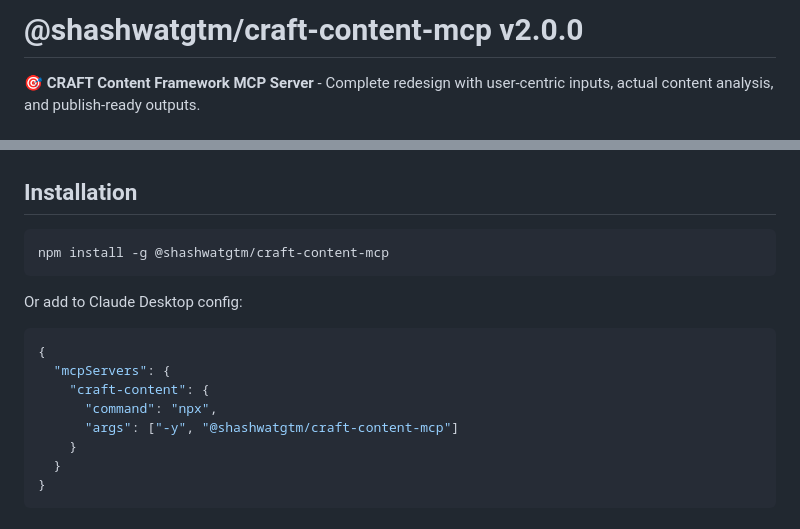
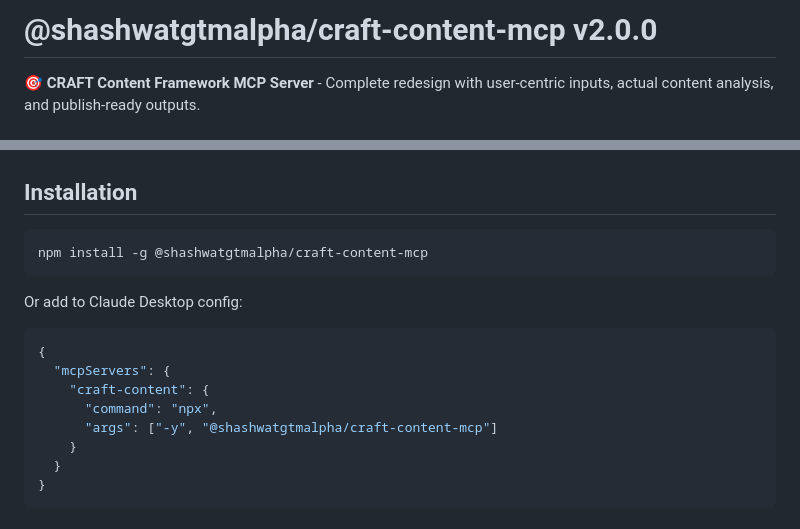
Before and after one commit to shashwatgtm/craft-content-mcp, a Markdown page: craft-content-mcp-v2/README.md, 2 parts joined by grey strips. GitHub-like rendering.

Commit message:
Update README with new package name and version 2.0.0

````diff
--- a/craft-content-mcp-v2/README.md
+++ b/craft-content-mcp-v2/README.md
@@ -1,4 +1,4 @@
-# @shashwatgtm/craft-content-mcp v2.0.0
+# @shashwatgtmalpha/craft-content-mcp v2.0.0
 
 🎯 **CRAFT Content Framework MCP Server** - Complete redesign with user-centric inputs, actual content analysis, and publish-ready outputs.
 
@@ -26,7 +26,7 @@ Every tool was redesigned using **chain of thought from the user's perspective**
 ## Installation
 
 ```bash
-npm install -g @shashwatgtm/craft-content-mcp
+npm install -g @shashwatgtmalpha/craft-content-mcp
 ```
 
 Or add to Claude Desktop config:
@@ -36,7 +36,7 @@ Or add to Claude Desktop config:
   "mcpServers": {
     "craft-content": {
       "command": "npx",
-      "args": ["-y", "@shashwatgtm/craft-content-mcp"]
+      "args": ["-y", "@shashwatgtmalpha/craft-content-mcp"]
     }
   }
 }
````
